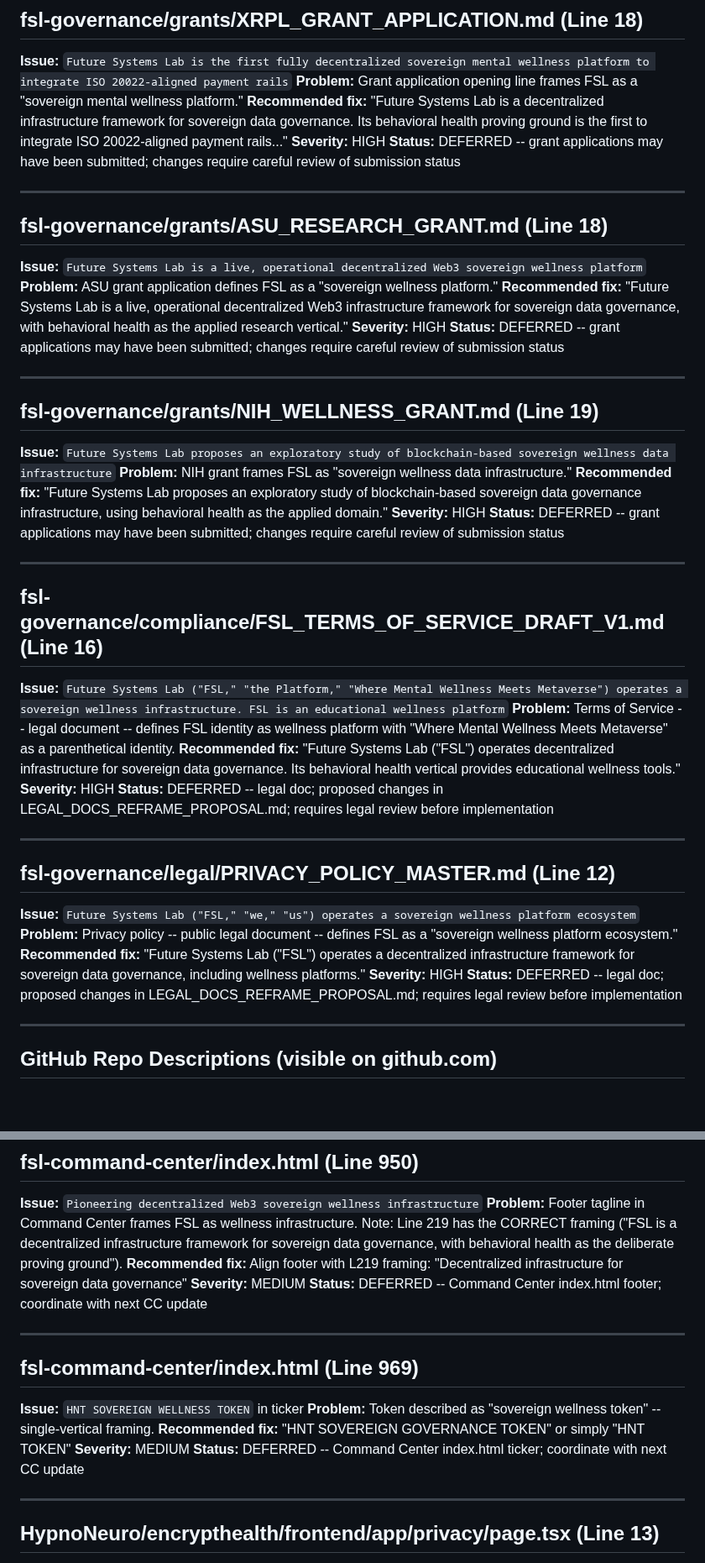
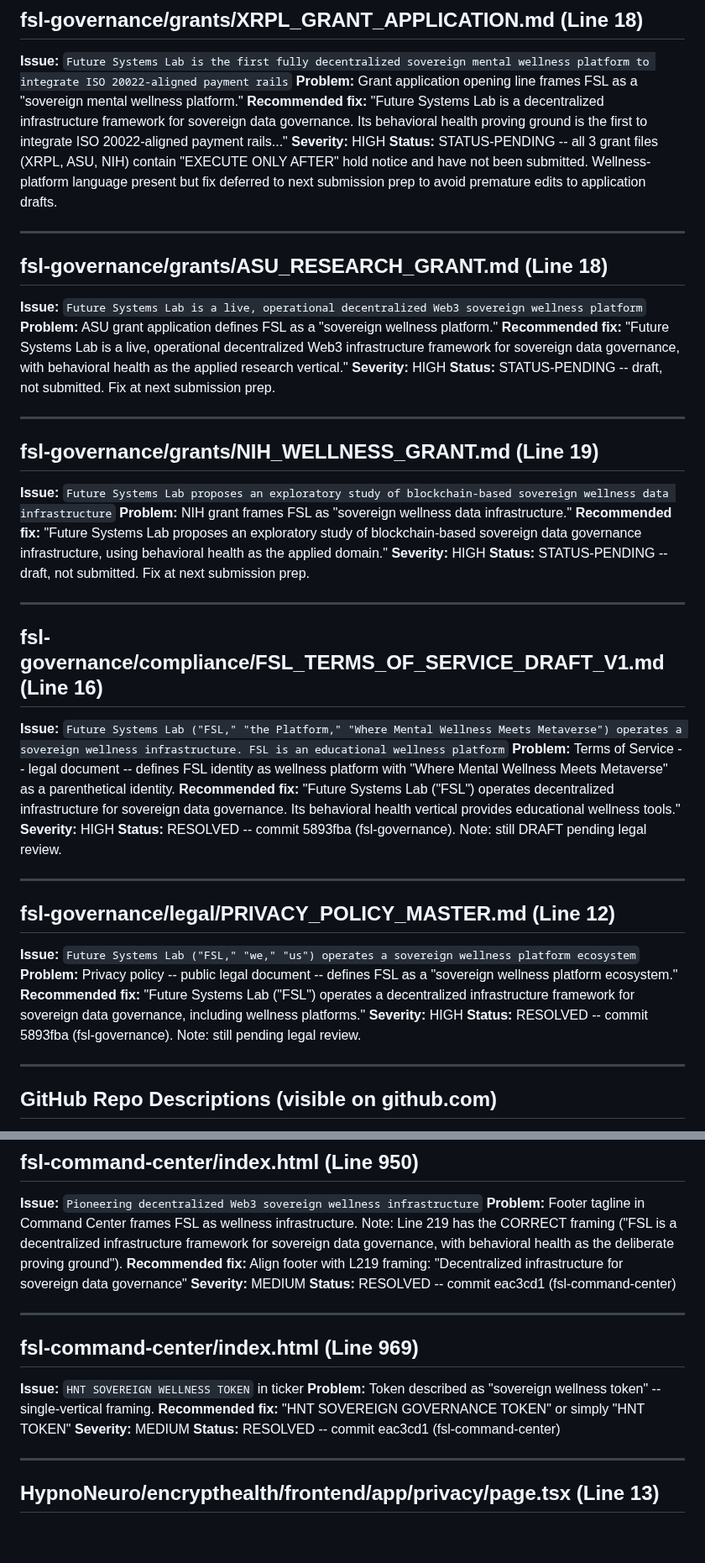
Before and after one commit to Future-Systems-Lab/fsl-governance, a Markdown page: audits/FSL_NARRATIVE_DRIFT_AUDIT.md, 2 parts joined by grey strips. Shown at 84% size. Rendered like a GitHub page; blank space fills up the shorter version.

```diff
--- a/audits/FSL_NARRATIVE_DRIFT_AUDIT.md
+++ b/audits/FSL_NARRATIVE_DRIFT_AUDIT.md
@@ -128,7 +128,7 @@
 **Problem:** Grant application opening line frames FSL as a "sovereign mental wellness platform."
 **Recommended fix:** "Future Systems Lab is a decentralized infrastructure framework for sovereign data governance. Its behavioral health proving ground is the first to integrate ISO 20022-aligned payment rails..."
 **Severity:** HIGH
-**Status:** DEFERRED -- grant applications may have been submitted; changes require careful review of submission status
+**Status:** STATUS-PENDING -- all 3 grant files (XRPL, ASU, NIH) contain "EXECUTE ONLY AFTER" hold notice and have not been submitted. Wellness-platform language present but fix deferred to next submission prep to avoid premature edits to application drafts.
 
 ---
 
@@ -137,7 +137,7 @@
 **Problem:** ASU grant application defines FSL as a "sovereign wellness platform."
 **Recommended fix:** "Future Systems Lab is a live, operational decentralized Web3 infrastructure framework for sovereign data governance, with behavioral health as the applied research vertical."
 **Severity:** HIGH
-**Status:** DEFERRED -- grant applications may have been submitted; changes require careful review of submission status
+**Status:** STATUS-PENDING -- draft, not submitted. Fix at next submission prep.
 
 ---
 
@@ -146,7 +146,7 @@
 **Problem:** NIH grant frames FSL as "sovereign wellness data infrastructure."
 **Recommended fix:** "Future Systems Lab proposes an exploratory study of blockchain-based sovereign data governance infrastructure, using behavioral health as the applied domain."
 **Severity:** HIGH
-**Status:** DEFERRED -- grant applications may have been submitted; changes require careful review of submission status
+**Status:** STATUS-PENDING -- draft, not submitted. Fix at next submission prep.
 
 ---
 
@@ -155,7 +155,7 @@
 **Problem:** Terms of Service -- legal document -- defines FSL identity as wellness platform with "Where Mental Wellness Meets Metaverse" as a parenthetical identity.
 **Recommended fix:** "Future Systems Lab ("FSL") operates decentralized infrastructure for sovereign data governance. Its behavioral health vertical provides educational wellness tools."
 **Severity:** HIGH
-**Status:** DEFERRED -- legal doc; proposed changes in LEGAL_DOCS_REFRAME_PROPOSAL.md; requires legal review before implementation
+**Status:** RESOLVED -- commit 5893fba (fsl-governance). Note: still DRAFT pending legal review.
 
 ---
 
@@ -164,7 +164,7 @@
 **Problem:** Privacy policy -- public legal document -- defines FSL as a "sovereign wellness platform ecosystem."
 **Recommended fix:** "Future Systems Lab ("FSL") operates a decentralized infrastructure framework for sovereign data governance, including wellness platforms."
 **Severity:** HIGH
-**Status:** DEFERRED -- legal doc; proposed changes in LEGAL_DOCS_REFRAME_PROPOSAL.md; requires legal review before implementation
+**Status:** RESOLVED -- commit 5893fba (fsl-governance). Note: still pending legal review.
 
 ---
 
@@ -209,7 +209,7 @@
 **Problem:** Footer tagline in Command Center frames FSL as wellness infrastructure. Note: Line 219 has the CORRECT framing ("FSL is a decentralized infrastructure framework for sovereign data governance, with behavioral health as the deliberate proving ground").
 **Recommended fix:** Align footer with L219 framing: "Decentralized infrastructure for sovereign data governance"
 **Severity:** MEDIUM
-**Status:** DEFERRED -- Command Center index.html footer; coordinate with next CC update
+**Status:** RESOLVED -- commit eac3cd1 (fsl-command-center)
 
 ---
 
@@ -218,7 +218,7 @@
 **Problem:** Token described as "sovereign wellness token" -- single-vertical framing.
 **Recommended fix:** "HNT SOVEREIGN GOVERNANCE TOKEN" or simply "HNT TOKEN"
 **Severity:** MEDIUM
-**Status:** DEFERRED -- Command Center index.html ticker; coordinate with next CC update
+**Status:** RESOLVED -- commit eac3cd1 (fsl-command-center)
 
 ---
 
```
Also changed, not shown: other parts of audits/FSL_NARRATIVE_DRIFT_AUDIT.md (+30 -16 lines).
